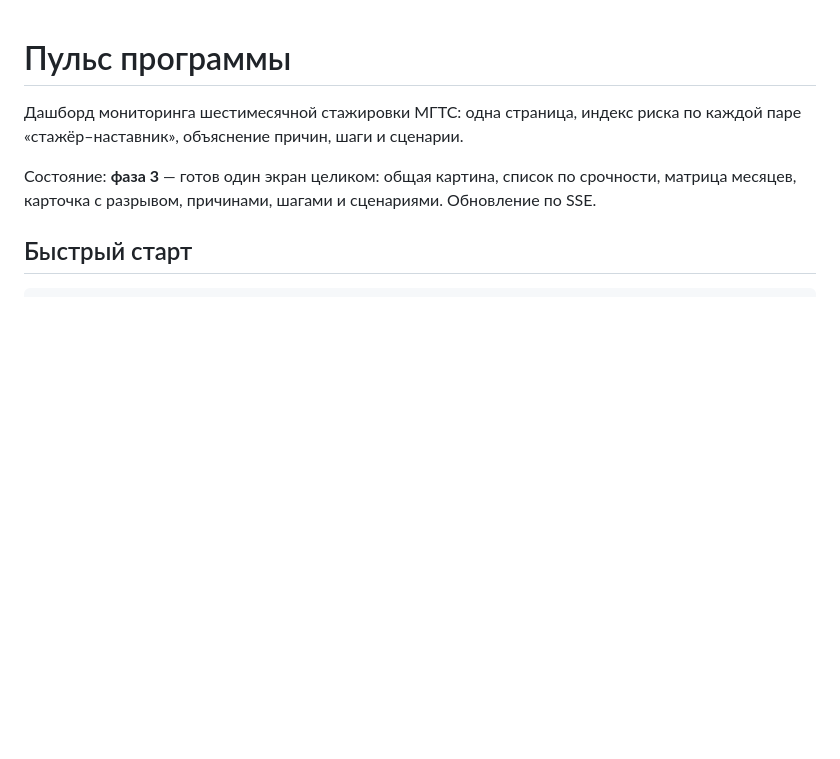
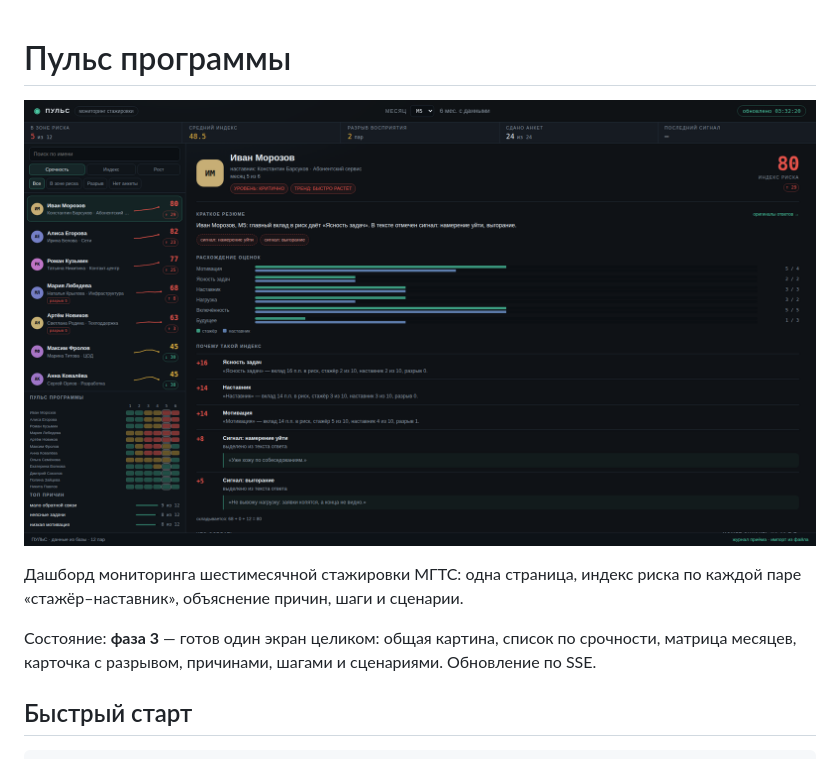
Before and after one commit to camtimhamilton/mgts_pre, a Markdown page: README.md, the part around the change. GitHub-like rendering; pictures changed too: docs/screens/hr.png (added); blank space fills up the shorter version.

Commit message:
Экран: узкие и широкие мониторы, скриншоты

```diff
--- a/README.md
+++ b/README.md
@@ -1,4 +1,6 @@
 # Пульс программы
+
+![Экран дашборда](docs/screens/hr.png)
 
 Дашборд мониторинга шестимесячной стажировки МГТС: одна страница, индекс риска по каждой
 паре «стажёр–наставник», объяснение причин, шаги и сценарии.
```
Also changed, not shown: docs/screens/exec.png (added), 1 other file.
